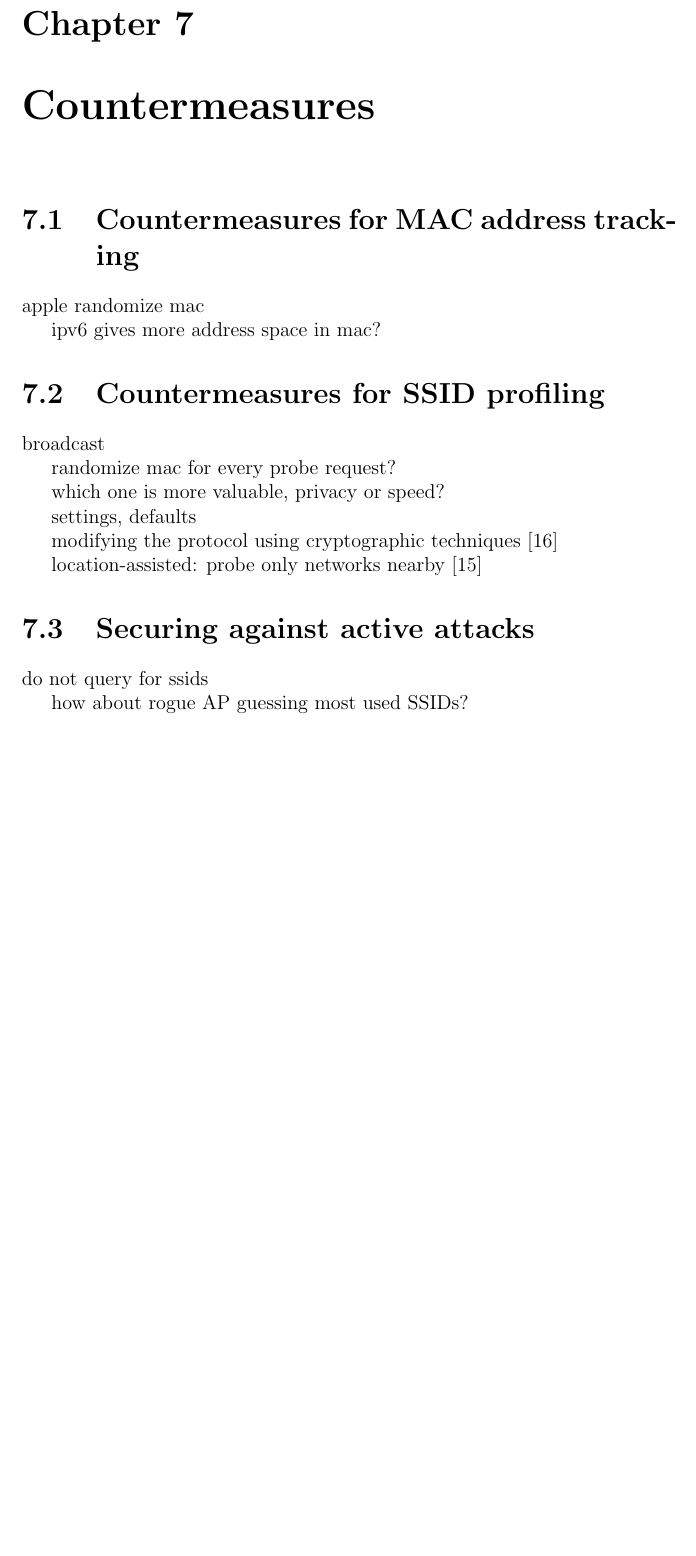
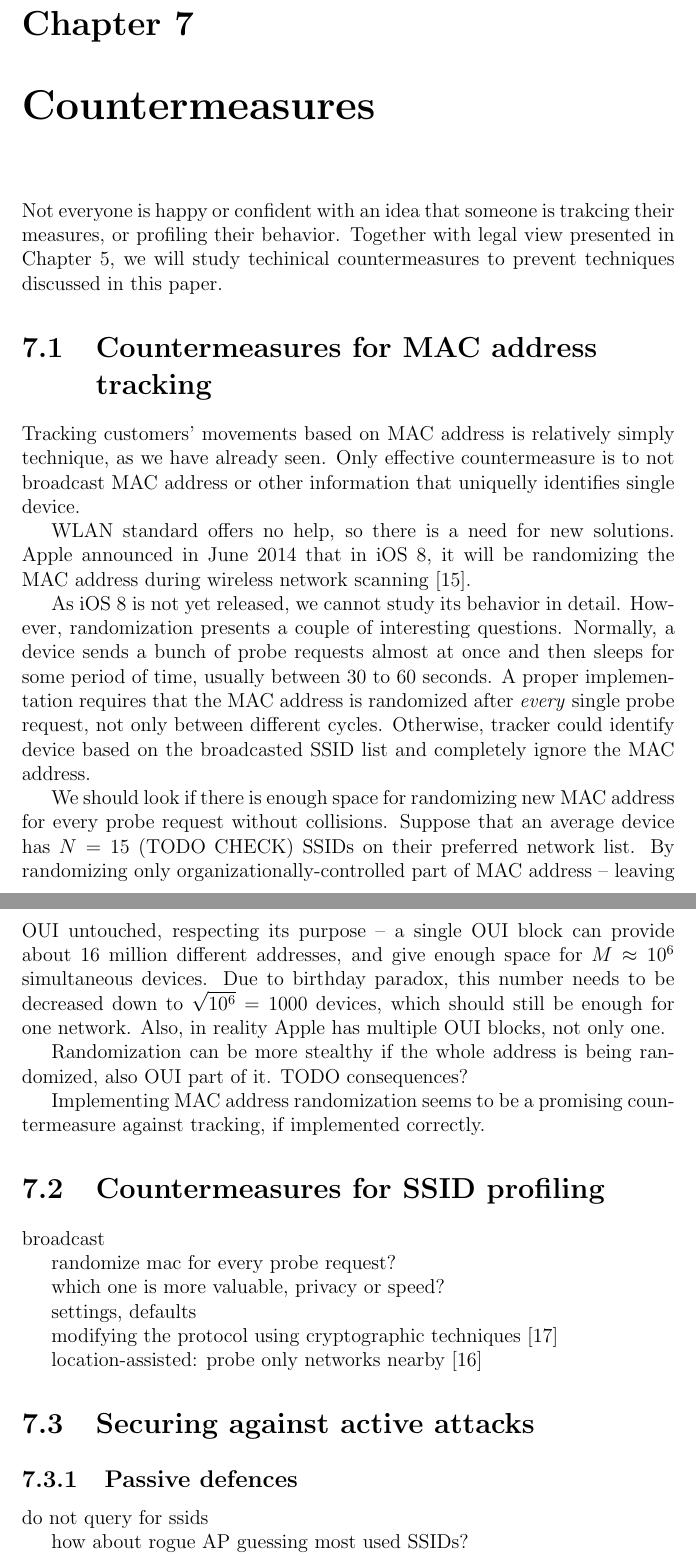
Before and after one commit to pekko/masterthesis, a LaTeX thesis (tex/thesis.tex, which reads tex/sources.bib): part of page 32 of 38 before the commit and two parts of pages 32 and 33 of 39 after it, the two joined at a grey line, cut so that both start at the same text, the shorter picture padded with empty space. Compiled offline with pdfLaTeX; the source files are stored in an older character set and shown here as Unicode.

Commit message:
countermeasure: mac randomize

```diff
--- a/tex/sources.bib
+++ b/tex/sources.bib
@@ -328,0 +334,5 @@ Overview and Architecture},
+    month = {June},
+    year = {2014},
+    url = {https://twitter.com/fredericjacobs/status/475601665836744704},
+    urldate = {2014-08-20}
+}
--- a/tex/thesis.tex
+++ b/tex/thesis.tex
@@ -831,11 +831,21 @@ test in the wild, cover:
 \chapter{Countermeasures}
 \label{chapter:countermeasures}
 
-\section{Countermeasures for MAC address tracking}
-apple randomize mac
+Not everyone is happy or confident with an idea that someone is trakcing their measures, or profiling their behavior. Together with legal view presented in Chapter~\ref{chapter:legal}, we will study techinical countermeasures to prevent techniques discussed in this paper.
 
-ipv6 gives more address space in mac?
+\section{Countermeasures for MAC address\\ tracking}
 
+Tracking customers' movements based on MAC address is relatively simply technique, as we have already seen. Only effective countermeasure is to not broadcast MAC address or other information that uniquelly identifies single device.
+
+WLAN standard offers no help, so there is a need for new solutions. Apple announced in June 2014 that in iOS 8, it will be randomizing the MAC address during wireless network scanning~\cite{FredericJacobs2014}.
+
+As iOS 8 is not yet released, we cannot study its behavior in detail. However, randomization presents a couple of interesting questions. Normally, a device sends a bunch of probe requests almost at once and then sleeps for some period of time, usually between 30 to 60 seconds. A proper implementation requires that the MAC address is randomized after \emph{every} single probe request, not only between different cycles. Otherwise, tracker could identify device based on the broadcasted SSID list and completely ignore the MAC address.
+
+We should look if there is enough space for randomizing new MAC address for every probe request without collisions. Suppose that an average device has $N = 15$ (TODO CHECK) SSIDs on their preferred network list. By randomizing only organizationally-controlled part of MAC address -- leaving OUI untouched, respecting its purpose -- a single OUI block can provide about 16 million different addresses, and give enough space for $M \approx 10^6$ simultaneous devices. Due to birthday paradox, this number needs to be decreased down to $\sqrt{10^6} = 1000$ devices, which should still be enough for one network. Also, in reality Apple has multiple OUI blocks, not only one.
+
+Randomization can be more stealthy if the whole address is being randomized, also OUI part of it. TODO consequences?
+
+Implementing MAC address randomization seems to be a promising countermeasure against tracking, if implemented correctly.
 
 \section{Countermeasures for SSID profiling}
 \label{sec:countermeasures_ssid}
@@ -853,6 +863,7 @@ location-assisted: probe only networks nearby~\cite{kimposter}
 
 \section{Securing against active attacks}
 
+\subsection{Passive defences}
 do not query for ssids
 
 how about rogue AP guessing most used SSIDs?
```
Also changed, not shown: tex/sources.bib (5 more changed lines), tex/thesis.tex (4 more changed lines).
